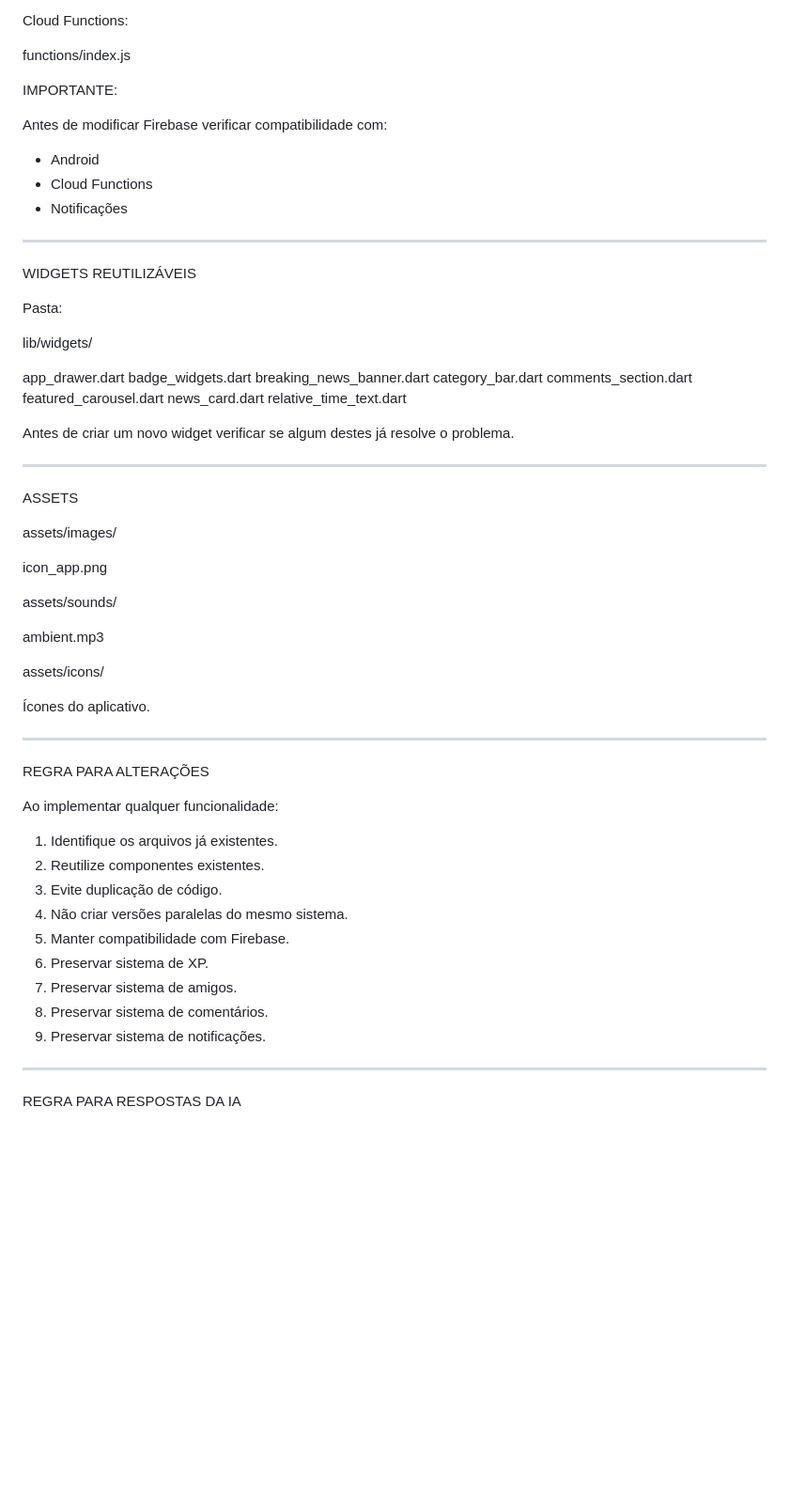
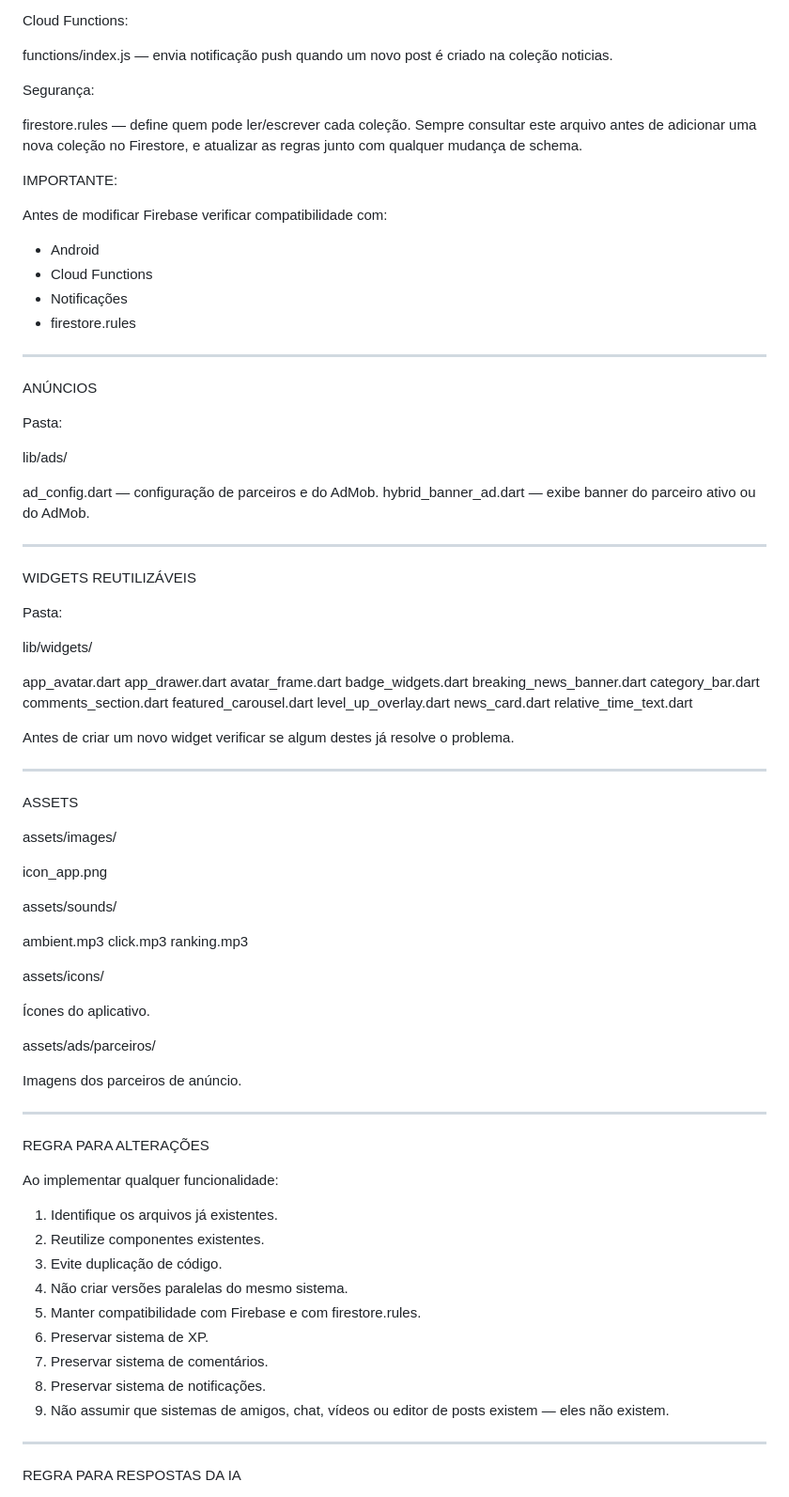
Before and after one commit to Astelee/horizonte_news, a Markdown page: GUIA_DA_IA.md, the part around one of its changes. Shown at 94% size. Rendered like a GitHub page; blank space fills up the shorter version.

```diff
--- a/GUIA_DA_IA.md
+++ b/GUIA_DA_IA.md
@@ -276,7 +277,11 @@ notification_service.dart
 
 Cloud Functions:
 
-functions/index.js
+functions/index.js — envia notificação push quando um novo post é criado na coleção noticias.
+
+Segurança:
+
+firestore.rules — define quem pode ler/escrever cada coleção. Sempre consultar este arquivo antes de adicionar uma nova coleção no Firestore, e atualizar as regras junto com qualquer mudança de schema.
 
 IMPORTANTE:
 
@@ -285,6 +290,18 @@ Antes de modificar Firebase verificar compatibilidade com:
 - Android
 - Cloud Functions
 - Notificações
+- firestore.rules
+
+---
+
+ANÚNCIOS
+
+Pasta:
+
+lib/ads/
+
+ad_config.dart — configuração de parceiros e do AdMob.
+hybrid_banner_ad.dart — exibe banner do parceiro ativo ou do AdMob.
 
 ---
 
@@ -294,12 +311,15 @@ Pasta:
 
 lib/widgets/
 
+app_avatar.dart
 app_drawer.dart
+avatar_frame.dart
 badge_widgets.dart
 breaking_news_banner.dart
 category_bar.dart
 comments_section.dart
 featured_carousel.dart
+level_up_overlay.dart
 news_card.dart
 relative_time_text.dart
 
@@ -316,10 +336,16 @@ icon_app.png
 assets/sounds/
 
 ambient.mp3
+click.mp3
+ranking.mp3
 
 assets/icons/
 
 Ícones do aplicativo.
+
+assets/ads/parceiros/
+
+Imagens dos parceiros de anúncio.
 
 ---
 
@@ -331,11 +357,11 @@ Ao implementar qualquer funcionalidade:
 2. Reutilize componentes existentes.
 3. Evite duplicação de código.
 4. Não criar versões paralelas do mesmo sistema.
-5. Manter compatibilidade com Firebase.
+5. Manter compatibilidade com Firebase e com firestore.rules.
 6. Preservar sistema de XP.
-7. Preservar sistema de amigos.
-8. Preservar sistema de comentários.
-9. Preservar sistema de notificações.
+7. Preservar sistema de comentários.
+8. Preservar sistema de notificações.
+9. Não assumir que sistemas de amigos, chat, vídeos ou editor de posts existem — eles não existem.
 
 ---
 
```
Also changed, not shown: other parts of GUIA_DA_IA.md (+75 -78 lines).
